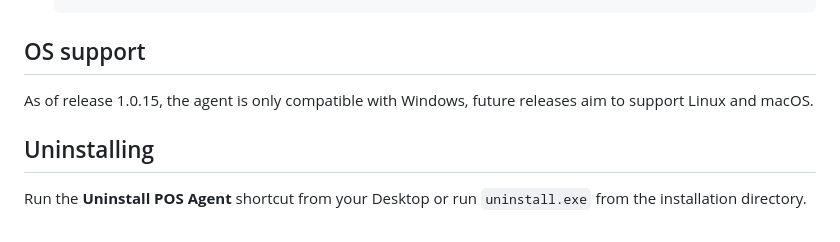
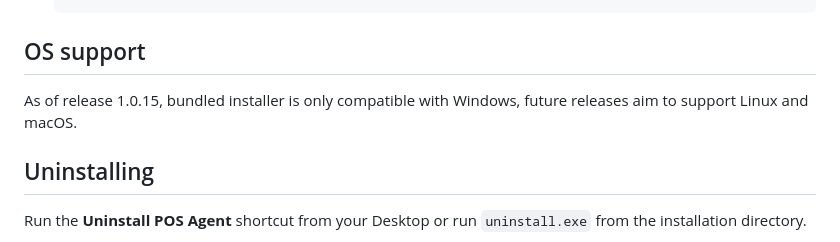
Before and after one commit to ZajRj/pos-agent, a Markdown page: README.md, the part around the change. GitHub-like rendering.

```diff
--- a/README.md
+++ b/README.md
@@ -107,7 +107,7 @@ To build the project from source:
 
 ## OS support
 
-As of release 1.0.15, the agent is only compatible with Windows, future releases aim to support Linux and macOS.
+As of release 1.0.15, bundled installer is only compatible with Windows, future releases aim to support Linux and macOS.
 
 ## Uninstalling
 
```
